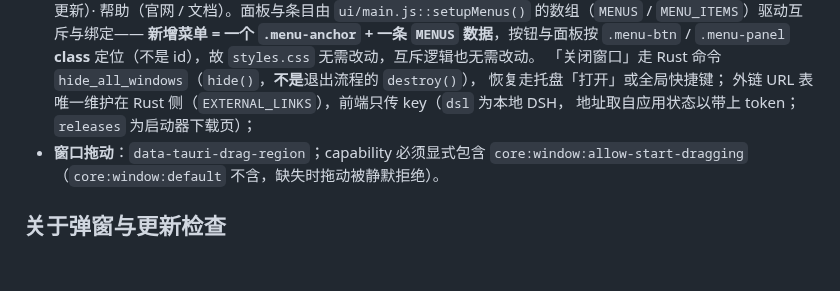
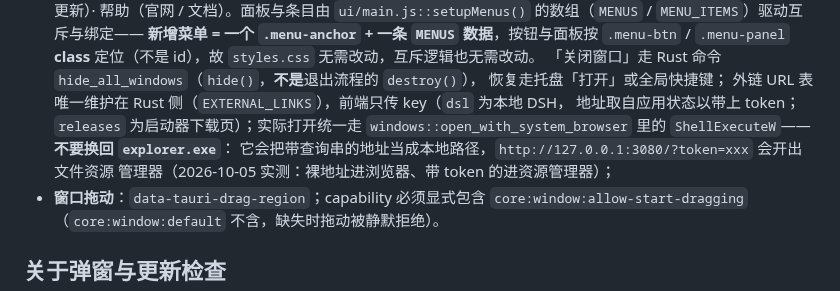
Before and after one commit to cilis/dsh-tauri-launcher, a Markdown page: docs/architecture.md, the part around the change. GitHub-like rendering; blank space fills up the shorter version.

Commit message:
docs: architecture 记下外链打开要用 ShellExecuteW
把 explorer 对带查询串地址的坑和实测数据记进外链那一段。

```diff
--- a/docs/architecture.md
+++ b/docs/architecture.md
@@ -196,7 +196,10 @@ exe 目录记入候选列表，避免探测缓存仍是旧值时漏看新实例
   「关闭窗口」走 Rust 命令 `hide_all_windows`（`hide()`，**不是**退出流程的 `destroy()`），
   恢复走托盘「打开」或全局快捷键；
   外链 URL 表唯一维护在 Rust 侧（`EXTERNAL_LINKS`），前端只传 key（`dsl` 为本地 DSH，
-  地址取自应用状态以带上 token；`releases` 为启动器下载页）；
+  地址取自应用状态以带上 token；`releases` 为启动器下载页）；实际打开统一走
+  `windows::open_with_system_browser` 里的 `ShellExecuteW`——**不要换回 `explorer.exe`**：
+  它会把带查询串的地址当成本地路径，`http://127.0.0.1:3080/?token=xxx` 会开出文件资源
+  管理器（2026-10-05 实测：裸地址进浏览器、带 token 的进资源管理器）；
 - **窗口拖动**：`data-tauri-drag-region`；capability 必须显式包含
   `core:window:allow-start-dragging`（`core:window:default` 不含，缺失时拖动被静默拒绝）。
 
```
